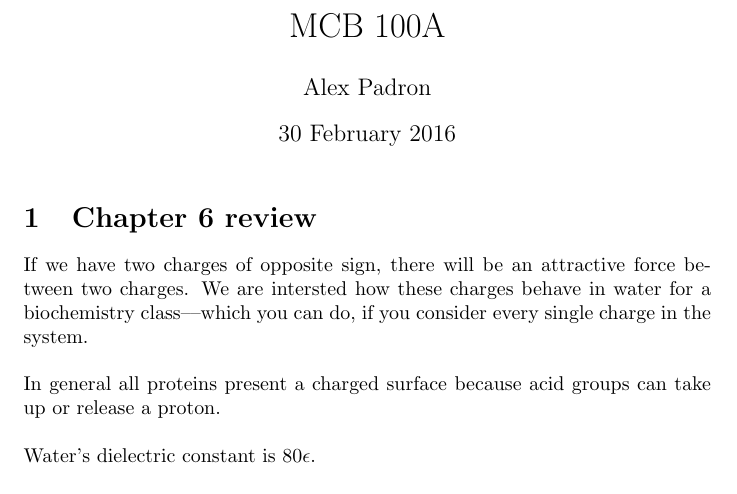
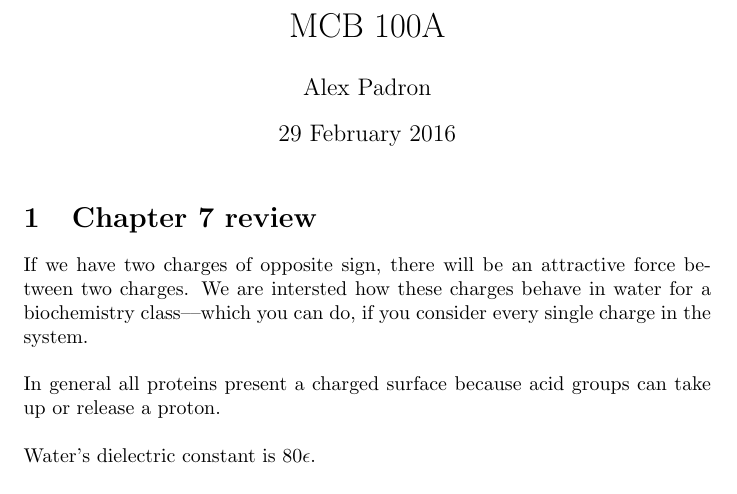
Before and after one commit to apadr007/MCB100A, a LaTeX document (MCB100A_ch7.tex): part of page 1 of 3, cut so that both start at the same text. Compiled offline with pdfLaTeX.

Commit message:
date edits
had wrong date initially

```diff
--- a/MCB100A_ch7.tex
+++ b/MCB100A_ch7.tex
@@ -4,13 +4,13 @@
 
 \title{MCB 100A}
 \author{Alex Padron}
-\date{30 February 2016}
+\date{29 February 2016}
 
 \begin{document}
 
 \maketitle
 
-\section{Chapter 6 review}
+\section{Chapter 7 review}
 
 If we have two charges of opposite sign, there will be an attractive force between two charges. We are intersted how these charges behave in water for a biochemistry class––which you can do, if you consider every single charge in the system.
 
```
